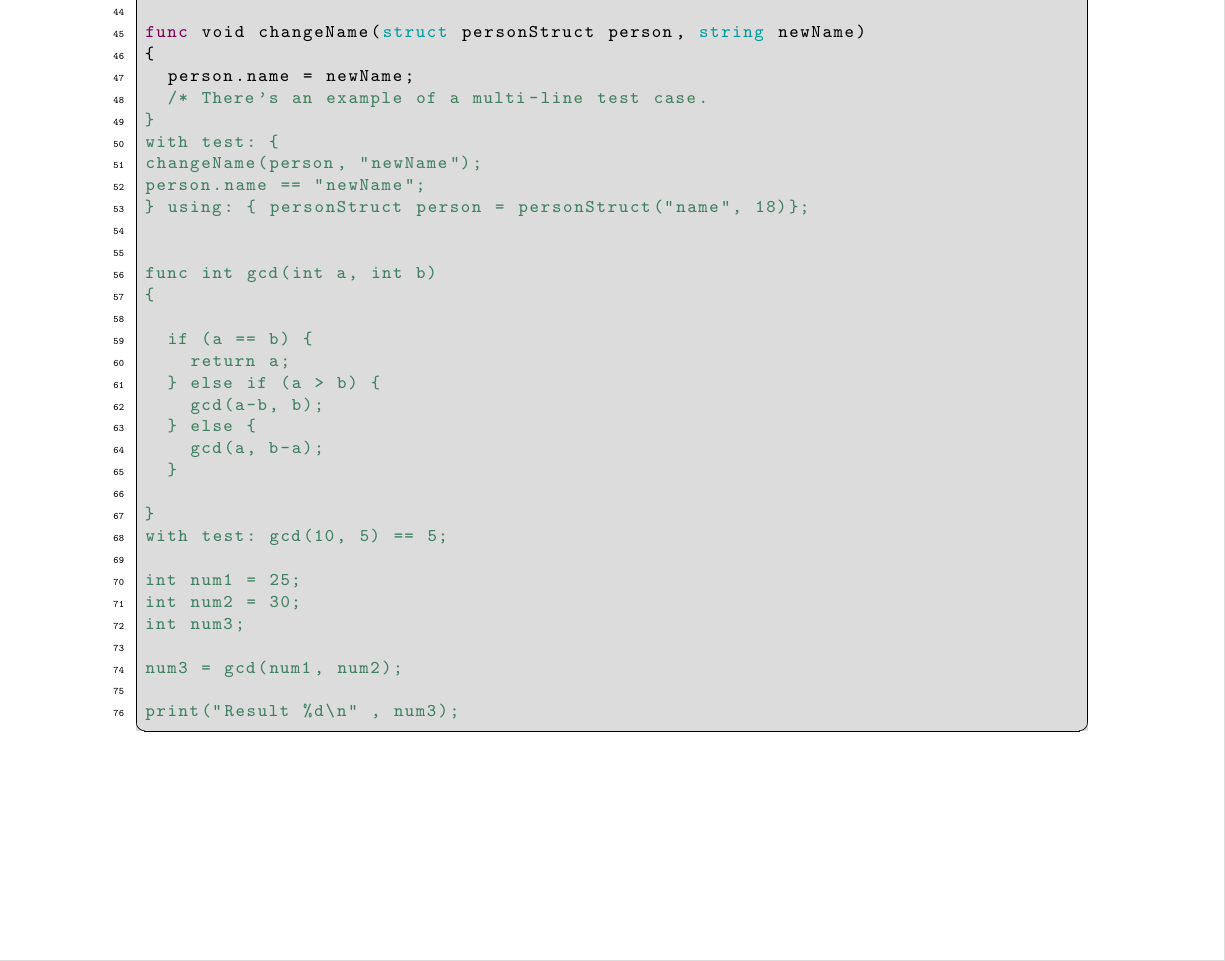
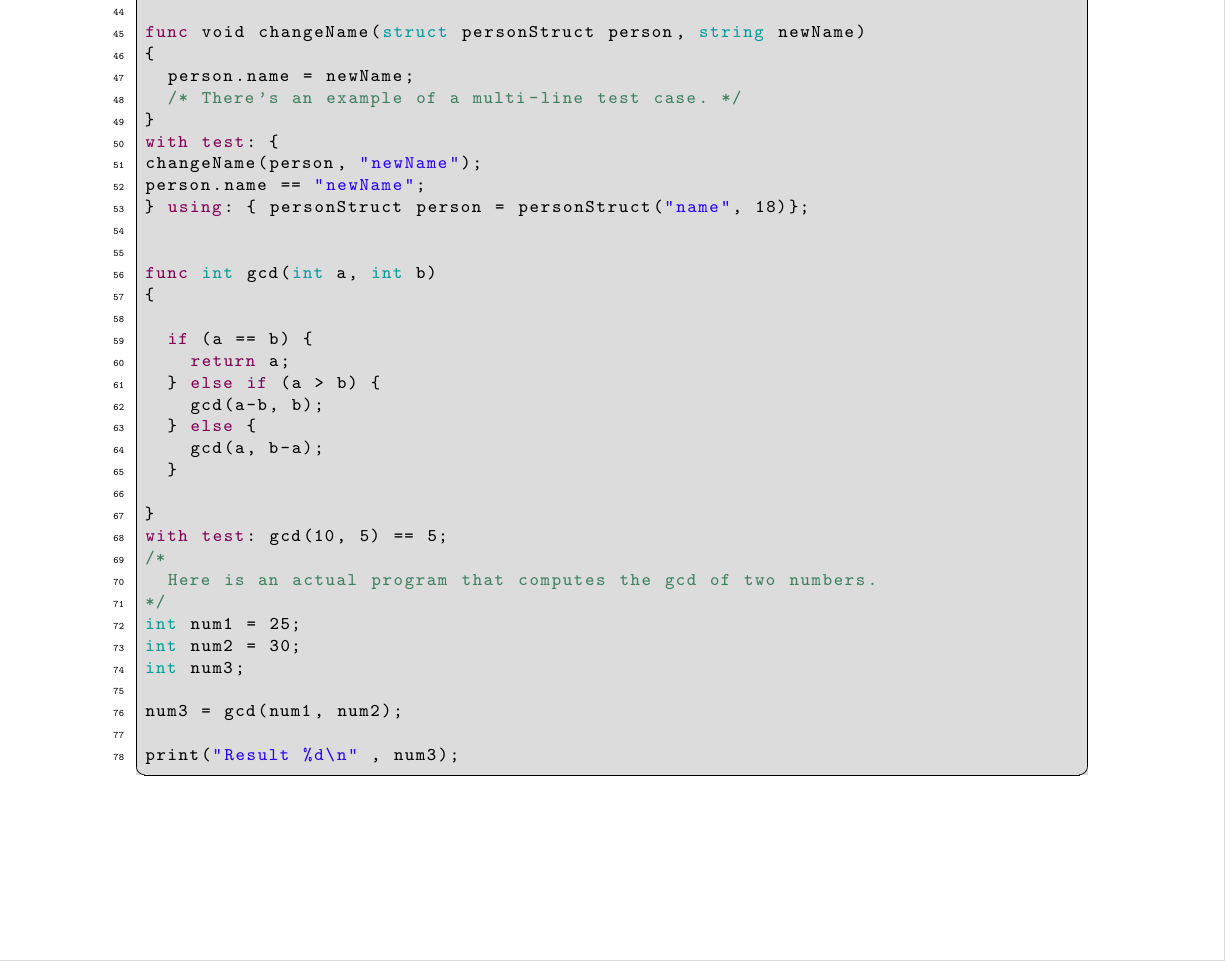
Before and after one commit to jaredweiss/JaTeste, a LaTeX document (Proposal.tex): part of page 3 of 3, cut so that both start at the same text. Compiled offline with pdfLaTeX.

Commit message:
Adding more coments

```diff
--- a/Proposal.tex
+++ b/Proposal.tex
@@ -150,7 +150,7 @@ with test: 0 < add(1,2) < 100;
 func void changeName(struct personStruct person, string newName)
 {
 	person.name = newName;
-	/* There's an example of a multi-line test case.
+	/* There's an example of a multi-line test case. */
 }
 with test: {
 changeName(person, "newName");
@@ -171,7 +171,9 @@ func int gcd(int a, int b)
 
 }
 with test: gcd(10, 5) == 5;
-
+/*
+	Here is an actual program that computes the gcd of two numbers.
+*/
 int num1 = 25;
 int num2 = 30;
 int num3;
```
Also changed, not shown: Proposal.pdf.
